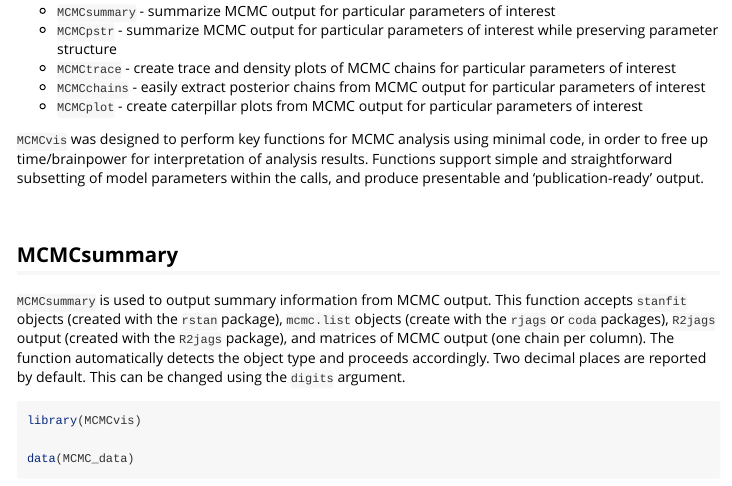
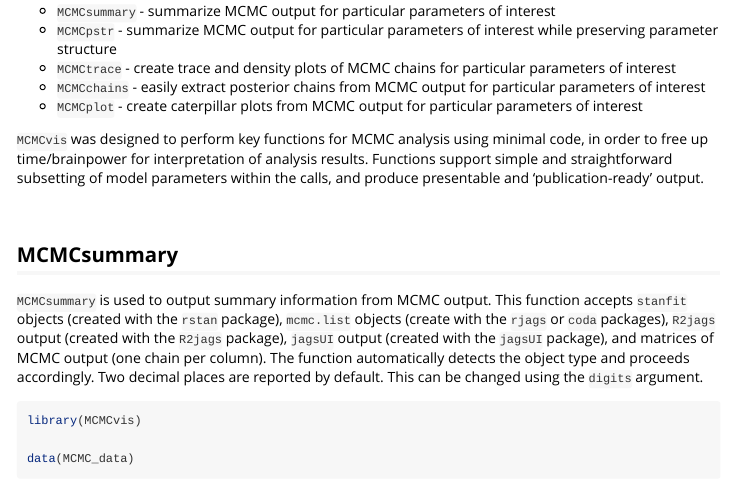
Before and after one commit to caseyyoungflesh/MCMCvis, an R Markdown document (vignettes/MCMCvis.Rmd): the page in a window 1100 px wide, from 250 px down. Rendered offline with R 4.5, knitr and Pandoc, with nearby package versions.

Commit message:
update docs

````diff
--- a/vignettes/MCMCvis.Rmd
+++ b/vignettes/MCMCvis.Rmd
@@ -29,7 +29,7 @@
 
 ## MCMCsummary
 
-`MCMCsummary` is used to output summary information from MCMC output. This function accepts `stanfit` objects (created with the `rstan` package), `mcmc.list` objects (create with the `rjags` or `coda` packages), `R2jags` output (created with the `R2jags` package), and matrices of MCMC output (one chain per column). The function automatically detects the object type and proceeds accordingly. Two decimal places are reported by default. This can be changed using the `digits` argument.
+`MCMCsummary` is used to output summary information from MCMC output. This function accepts `stanfit` objects (created with the `rstan` package), `mcmc.list` objects (create with the `rjags` or `coda` packages), `R2jags` output (created with the `R2jags` package), `jagsUI` output (created with the `jagsUI` package), and matrices of MCMC output (one chain per column). The function automatically detects the object type and proceeds accordingly. Two decimal places are reported by default. This can be changed using the `digits` argument.
 
 ```{r, message=FALSE}
 library(MCMCvis)
````
